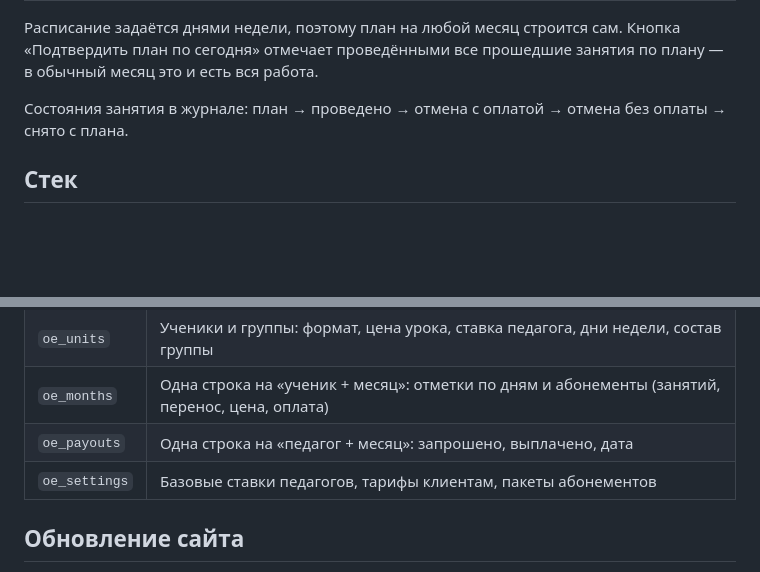
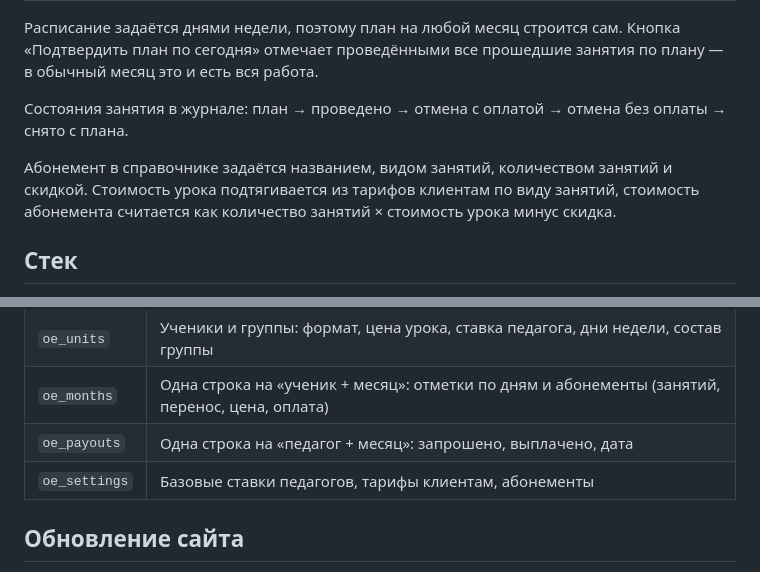
Before and after one commit to rutasha2809-creator/crm-english-school, a Markdown page: README.md, 2 parts joined by grey strips. Rendered like a GitHub page; blank space fills up the shorter version.

Commit message:
README: описание справочника абонементов

```diff
--- a/README.md
+++ b/README.md
@@ -29,6 +29,11 @@
 Состояния занятия в журнале: план → проведено → отмена с оплатой →
 отмена без оплаты → снято с плана.
 
+Абонемент в справочнике задаётся названием, видом занятий, количеством занятий
+и скидкой. Стоимость урока подтягивается из тарифов клиентам по виду занятий,
+стоимость абонемента считается как количество занятий × стоимость урока минус
+скидка.
+
 ## Стек
 
 Чистые HTML, CSS и JS без сборки. Данные — в Postgres на Supabase,
@@ -56,7 +61,7 @@
 | `oe_units` | Ученики и группы: формат, цена урока, ставка педагога, дни недели, состав группы |
 | `oe_months` | Одна строка на «ученик + месяц»: отметки по дням и абонементы (занятий, перенос, цена, оплата) |
 | `oe_payouts` | Одна строка на «педагог + месяц»: запрошено, выплачено, дата |
-| `oe_settings` | Базовые ставки педагогов, тарифы клиентам, пакеты абонементов |
+| `oe_settings` | Базовые ставки педагогов, тарифы клиентам, абонементы |
 
 ## Обновление сайта
 
```
